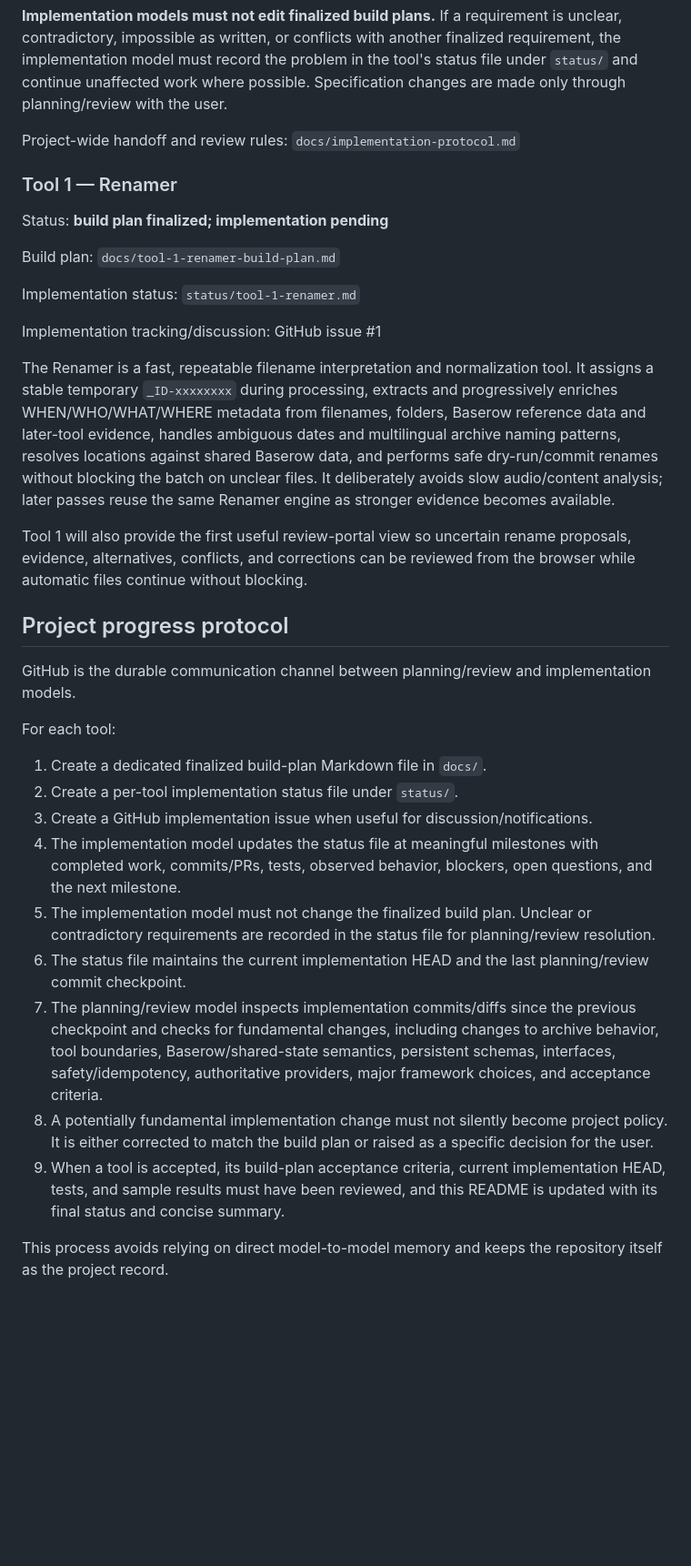
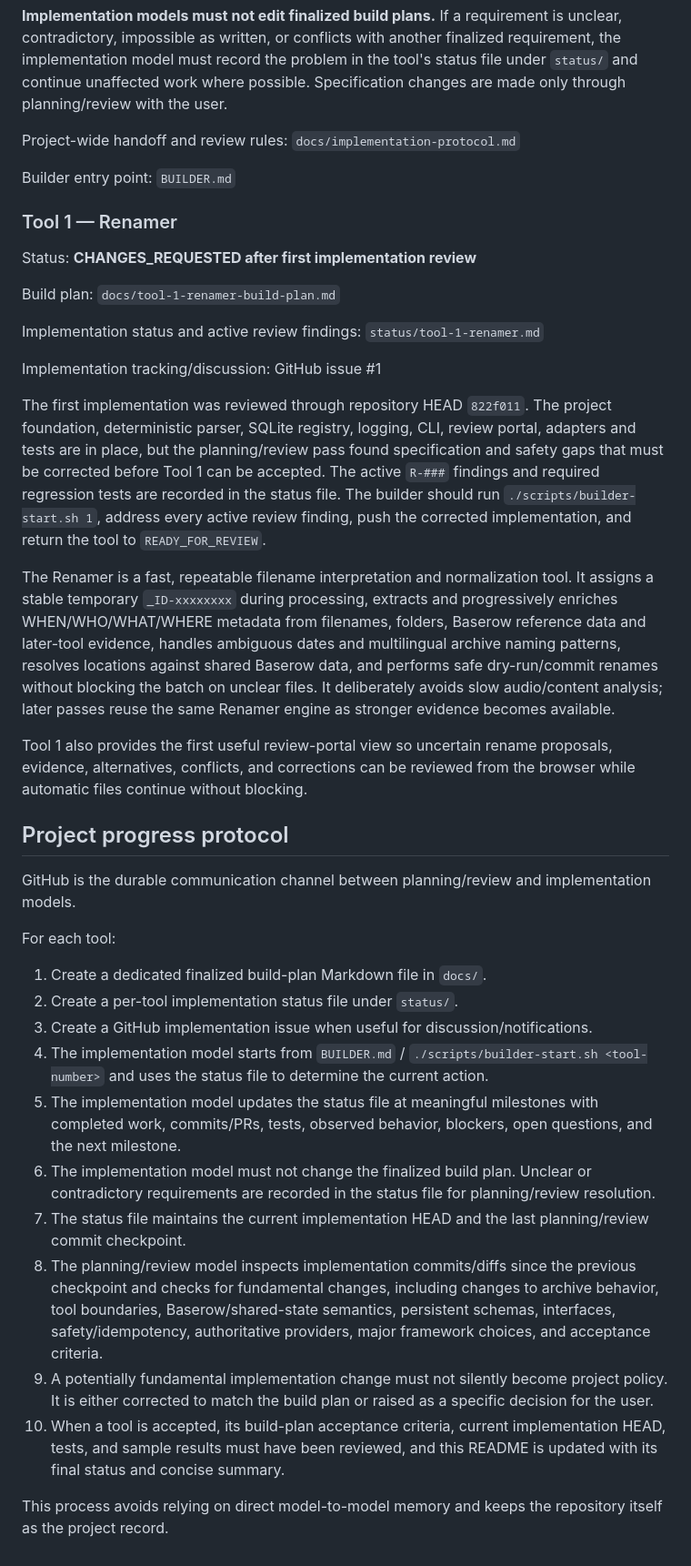
Before and after one commit to KadambaFoundationMedia/media-archive-tooling, a Markdown page: README.md, the part around one of its changes. Shown at 91% size. Drawn GitHub-style; blank space fills up the shorter version.

Commit message:
Document builder start command and current Tool 1 review status

```diff
--- a/README.md
+++ b/README.md
@@ -18,19 +42,23 @@ Each finalized tool has its own implementation-ready Markdown build plan under `
 
 Project-wide handoff and review rules: `docs/implementation-protocol.md`
 
+Builder entry point: `BUILDER.md`
+
 ### Tool 1 — Renamer
 
-Status: **build plan finalized; implementation pending**
+Status: **CHANGES_REQUESTED after first implementation review**
 
 Build plan: `docs/tool-1-renamer-build-plan.md`
 
-Implementation status: `status/tool-1-renamer.md`
+Implementation status and active review findings: `status/tool-1-renamer.md`
 
 Implementation tracking/discussion: GitHub issue #1
 
+The first implementation was reviewed through repository HEAD `822f011`. The project foundation, deterministic parser, SQLite registry, logging, CLI, review portal, adapters and tests are in place, but the planning/review pass found specification and safety gaps that must be corrected before Tool 1 can be accepted. The active `R-###` findings and required regression tests are recorded in the status file. The builder should run `./scripts/builder-start.sh 1`, address every active review finding, push the corrected implementation, and return the tool to `READY_FOR_REVIEW`.
+
 The Renamer is a fast, repeatable filename interpretation and normalization tool. It assigns a stable temporary `_ID-xxxxxxxx` during processing, extracts and progressively enriches WHEN/WHO/WHAT/WHERE metadata from filenames, folders, Baserow reference data and later-tool evidence, handles ambiguous dates and multilingual archive naming patterns, resolves locations against shared Baserow data, and performs safe dry-run/commit renames without blocking the batch on unclear files. It deliberately avoids slow audio/content analysis; later passes reuse the same Renamer engine as stronger evidence becomes available.
 
-Tool 1 will also provide the first useful review-portal view so uncertain rename proposals, evidence, alternatives, conflicts, and corrections can be reviewed from the browser while automatic files continue without blocking.
+Tool 1 also provides the first useful review-portal view so uncertain rename proposals, evidence, alternatives, conflicts, and corrections can be reviewed from the browser while automatic files continue without blocking.
 
 ## Project progress protocol
 
@@ -41,11 +69,12 @@ For each tool:
 1. Create a dedicated finalized build-plan Markdown file in `docs/`.
 2. Create a per-tool implementation status file under `status/`.
 3. Create a GitHub implementation issue when useful for discussion/notifications.
-4. The implementation model updates the status file at meaningful milestones with completed work, commits/PRs, tests, observed behavior, blockers, open questions, and the next milestone.
-5. The implementation model must not change the finalized build plan. Unclear or contradictory requirements are recorded in the status file for planning/review resolution.
-6. The status file maintains the current implementation HEAD and the last planning/review commit checkpoint.
-7. The planning/review model inspects implementation commits/diffs since the previous checkpoint and checks for fundamental changes, including changes to archive behavior, tool boundaries, Baserow/shared-state semantics, persistent schemas, interfaces, safety/idempotency, authoritative providers, major framework choices, and acceptance criteria.
-8. A potentially fundamental implementation change must not silently become project policy. It is either corrected to match the build plan or raised as a specific decision for the user.
-9. When a tool is accepted, its build-plan acceptance criteria, current implementation HEAD, tests, and sample results must have been reviewed, and this README is updated with its final status and concise summary.
+4. The implementation model starts from `BUILDER.md` / `./scripts/builder-start.sh <tool-number>` and uses the status file to determine the current action.
+5. The implementation model updates the status file at meaningful milestones with completed work, commits/PRs, tests, observed behavior, blockers, open questions, and the next milestone.
+6. The implementation model must not change the finalized build plan. Unclear or contradictory requirements are recorded in the status file for planning/review resolution.
+7. The status file maintains the current implementation HEAD and the last planning/review commit checkpoint.
+8. The planning/review model inspects implementation commits/diffs since the previous checkpoint and checks for fundamental changes, including changes to archive behavior, tool boundaries, Baserow/shared-state semantics, persistent schemas, interfaces, safety/idempotency, authoritative providers, major framework choices, and acceptance criteria.
+9. A potentially fundamental implementation change must not silently become project policy. It is either corrected to match the build plan or raised as a specific decision for the user.
+10. When a tool is accepted, its build-plan acceptance criteria, current implementation HEAD, tests, and sample results must have been reviewed, and this README is updated with its final status and concise summary.
 
 This process avoids relying on direct model-to-model memory and keeps the repository itself as the project record.
```
Also changed, not shown: other parts of README.md (+24 -0 lines).
